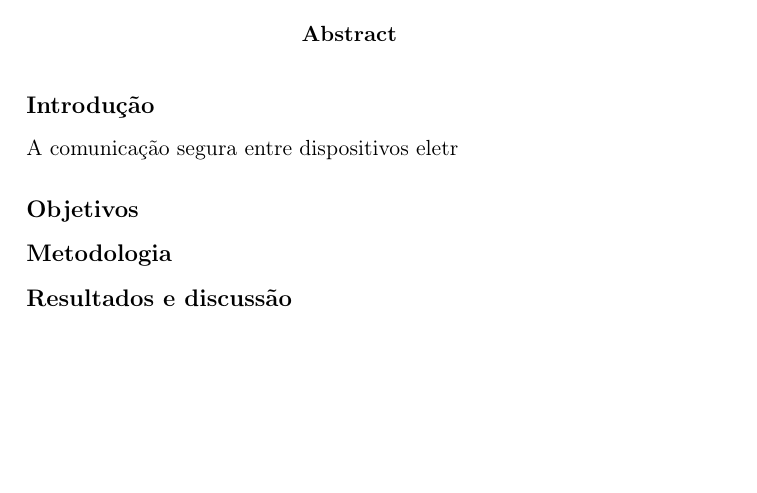
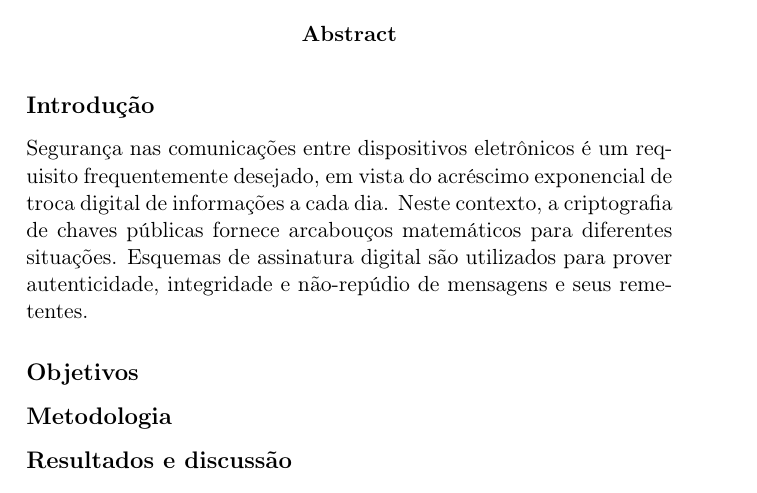
Before and after one commit to zambonin/msc, a LaTeX thesis (main.tex): part of page 2 of 81, cut so that both start at the same text, the shorter picture padded with empty space. Compiled offline with pdfLaTeX.

Commit message:
overleaf_to_git: update main.tex from r17212 to r17224

```diff
--- a/main.tex
+++ b/main.tex
@@ -39,7 +39,7 @@ O esforço computacional necessário para enfraquecer algoritmos de criptografia
 
 \begin{abstract}
 \subsubsection*{Introdução}
-A comunicação segura entre dispositivos eletr
+Segurança nas comunicações entre dispositivos eletrônicos é um requisito frequentemente desejado, em vista do acréscimo exponencial de troca digital de informações a cada dia. Neste contexto, a criptografia de chaves públicas fornece arcabouços matemáticos para diferentes situações. Esquemas de assinatura digital são utilizados para prover autenticidade, integridade e não-repúdio de mensagens e seus remetentes.
 
 \subsubsection*{Objetivos}
 
```
